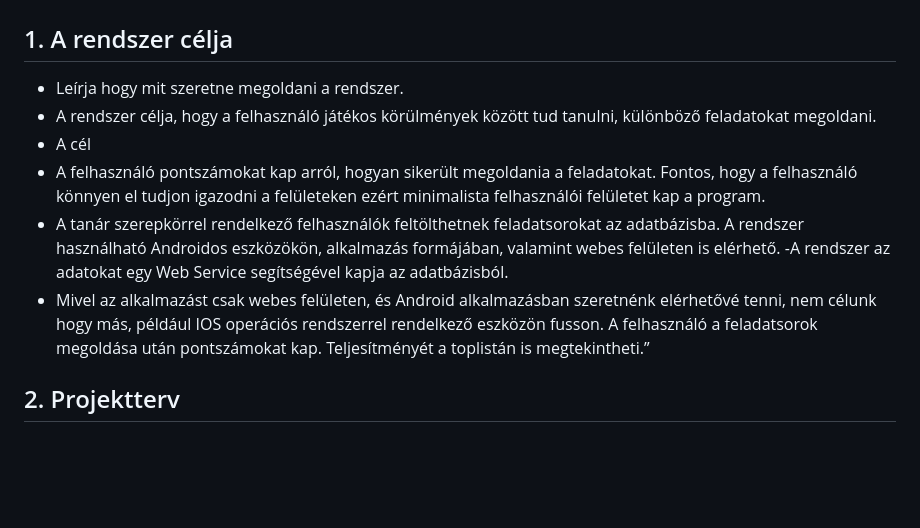
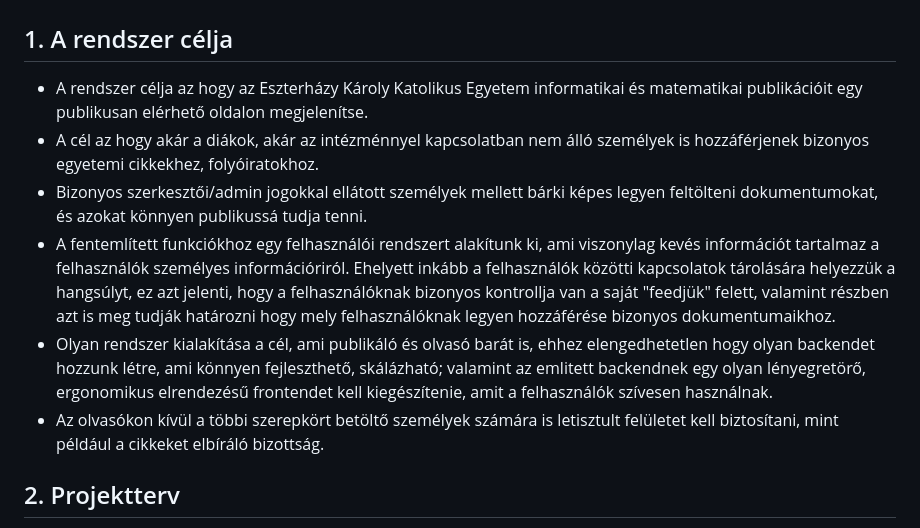
Before and after one commit to ekeamiowner/AMI, a Markdown page: docs/Rendszerterv.md, the part around the change. GitHub-like rendering; blank space fills up the shorter version.

Commit message:
SP - Goal of system - Rendszer célja; correction

```diff
--- a/docs/Rendszerterv.md
+++ b/docs/Rendszerterv.md
@@ -1,24 +1,12 @@
 ## Rendszerterv
 
 ## 1. A rendszer célja
-- Leírja hogy mit szeretne megoldani a rendszer.
-- A rendszer célja, hogy a felhasználó játékos körülmények között tud
-tanulni, különböző feladatokat megoldani.
-- A cél
-- A felhasználó pontszámokat kap arról, hogyan sikerült megoldania a feladatokat. Fontos, hogy a felhasználó
-könnyen el tudjon igazodni a felületeken ezért minimalista felhasználói
-felületet kap a program.
-- A tanár szerepkörrel rendelkező felhasználók
-feltölthetnek feladatsorokat az adatbázisba. A rendszer használható
-Androidos eszközökön, alkalmazás formájában, valamint webes felületen is
-elérhető.
--A rendszer az adatokat egy Web Service segítségével kapja az
-adatbázisból.
-- Mivel az alkalmazást csak webes felületen, és Android
-alkalmazásban szeretnénk elérhetővé tenni, nem célunk hogy más, például
-IOS operációs rendszerrel rendelkező eszközön fusson. A felhasználó a
-feladatsorok megoldása után pontszámokat kap. Teljesítményét a toplistán is
-megtekintheti.”
+- A rendszer célja az hogy az Eszterházy Károly Katolikus Egyetem informatikai és matematikai publikációit egy publikusan elérhető oldalon megjelenítse.
+- A cél az hogy akár a diákok, akár az intézménnyel kapcsolatban nem álló személyek is hozzáférjenek bizonyos egyetemi cikkekhez, folyóiratokhoz.
+- Bizonyos szerkesztői/admin jogokkal ellátott személyek mellett bárki képes legyen feltölteni dokumentumokat, és azokat könnyen publikussá tudja tenni.
+- A fentemlített funkciókhoz egy felhasználói rendszert alakítunk ki, ami viszonylag kevés információt tartalmaz a felhasználók személyes információriról. Ehelyett inkább a felhasználók közötti kapcsolatok tárolására helyezzük a hangsúlyt, ez azt jelenti, hogy a felhasználóknak bizonyos kontrollja van a saját "feedjük" felett, valamint részben azt is meg tudják határozni hogy mely felhasználóknak legyen hozzáférése bizonyos dokumentumaikhoz.
+- Olyan rendszer kialakítása a cél, ami publikáló és olvasó barát is, ehhez elengedhetetlen hogy olyan backendet hozzunk létre, ami könnyen fejleszthető, skálázható; valamint az emlitett backendnek egy olyan lényegretörő, ergonomikus elrendezésű frontendet kell kiegészítenie, amit a felhasználók szívesen használnak.
+- Az olvasókon kívül a többi szerepkört betöltő személyek számára is letisztult felületet kell biztosítani, mint például a cikkeket elbíráló bizottság.
 
 ## 2. Projektterv
 - Leírja a szerepköröket, kik vannak a csapatban és min dolgoznak. Ide
```
